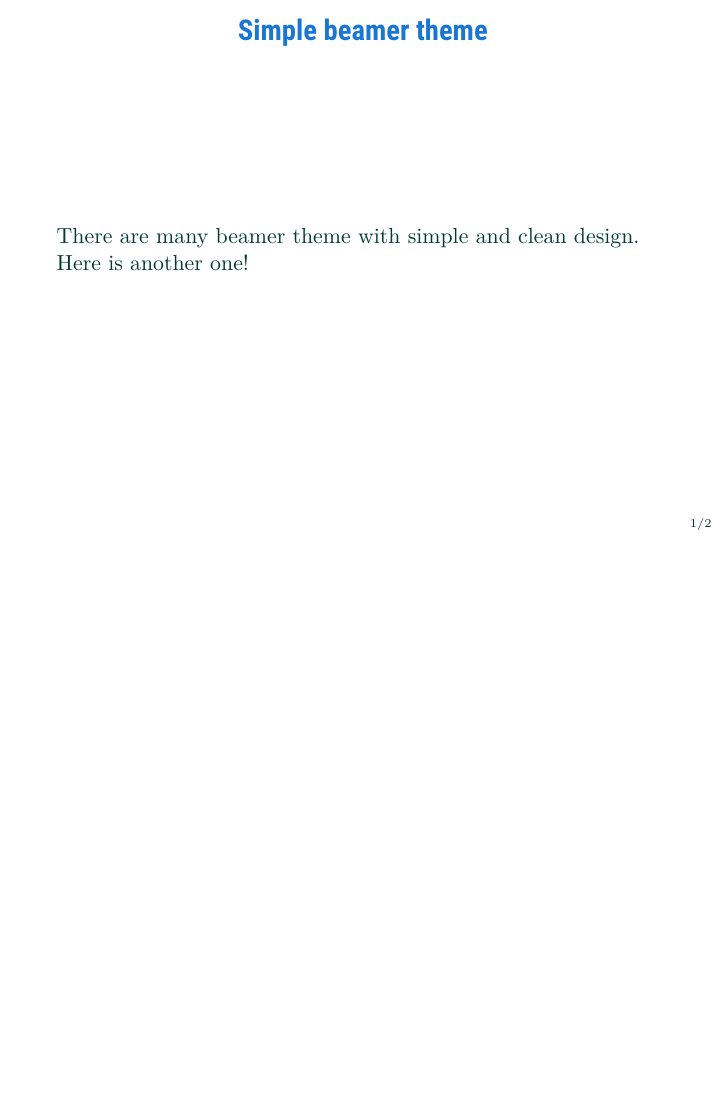
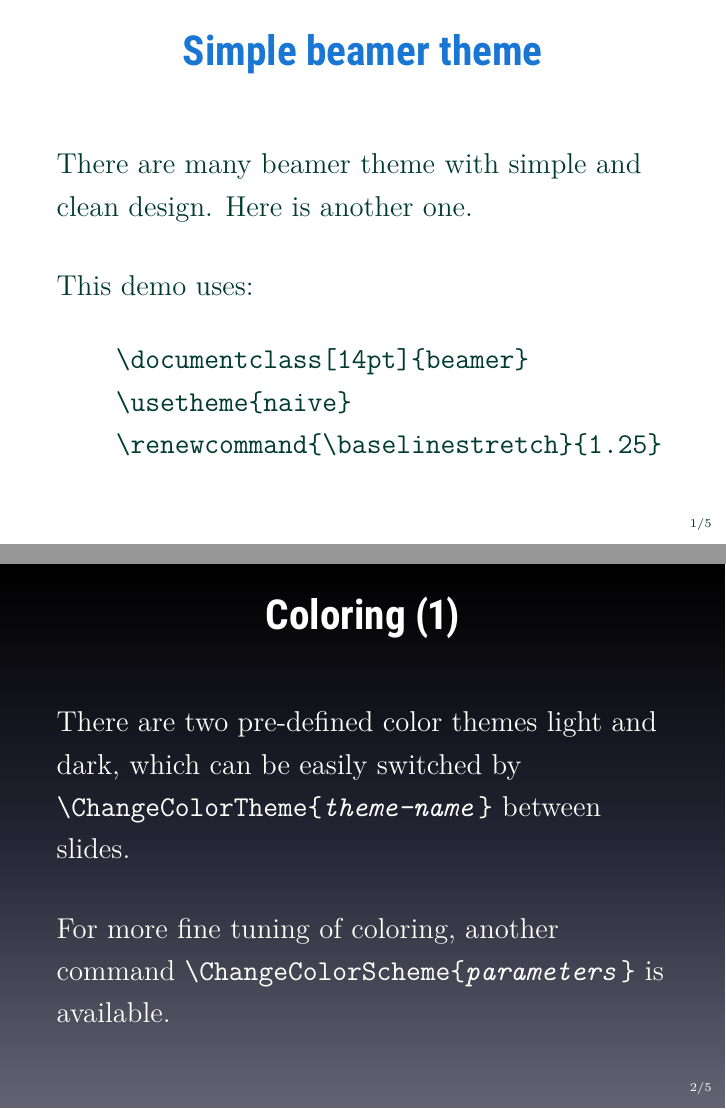
Before and after one commit to tueda/beamertheme-naive, LaTeX slides (demo/demo.tex): page 3 of 7 before the commit and pages 4 and 6 of 18 after it, the two joined at a grey line, the shorter picture padded with empty space. Compiled offline with LuaLaTeX.

Commit message:
docs: update demo

```diff
--- a/demo/demo.tex
+++ b/demo/demo.tex
@@ -1,11 +1,12 @@
-\documentclass{beamer}
+\documentclass[14pt]{beamer}
 \usetheme{naive}
+\renewcommand{\baselinestretch}{1.25}
 
 \title{\Naive}
 \subtitle{Yet another simple beamer theme}
 \author{Takahiro Ueda}
 \institute{\url{https://github.com/tueda/beamertheme-naive}}
-\date{30 March 2019}
+\date{24 January 2021}
 
 % Well, look up the word "naiive" in the Urban Dictionary :-)
 \newcommand{\Naive}{\texorpdfstring{\textsc{Na}ii{ve}}{Naive}}
@@ -16,7 +17,30 @@
 
 \section{Introduction}
 
-\begin{frame}{Simple beamer theme}
+\begin{frame}[fragile]{Simple beamer theme}
   There are many beamer theme with simple and clean design.
-  Here is another one!
+  Here is another one.
+
+  \pause
+
+  This demo uses:
+  \begin{verbatim}
+    \documentclass[14pt]{beamer}
+    \usetheme{naive}
+    \renewcommand{\baselinestretch}{1.25}\end{verbatim}
 \end{frame}
+
+\ChangeColorTheme{dark}
+
+\begin{frame}{Coloring (1)}
+  There are two pre-defined color themes \textbf{light} and \textbf{dark},
+  which can be easily switched by
+  \texttt{\textbackslash ChangeColorTheme\{\textit{theme-name}\}}
+  between slides.
+
+  \pause
+
+  For more fine tuning of coloring, another command
+  \texttt{\textbackslash ChangeColorScheme\{\textit{parameters}\}}
+  is available.
+\end{frame}
```
Also changed, not shown: demo/demo.tex (41 more changed lines).
